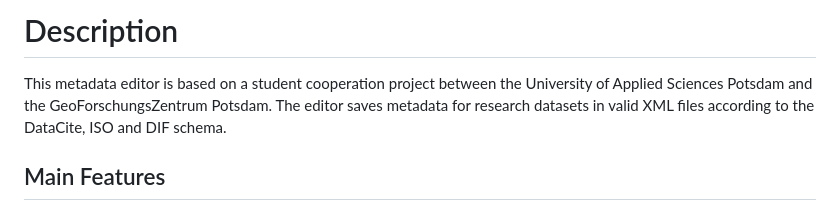
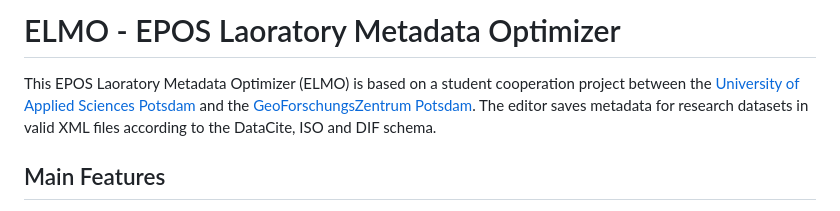
Before and after one commit to McNamara84/gfz-metadata-editor-msl-v2, a Markdown page: README.md, the part around the change. GitHub-like rendering.

Commit message:
ReadMe aktualisiert
1. Überschrift angepasst an Projektnamen, Einleitungssatz aktualisiert

```diff
--- a/README.md
+++ b/README.md
@@ -1,6 +1,6 @@
-# Description
+# ELMO - EPOS Laoratory Metadata Optimizer
 
-This metadata editor is based on a student cooperation project between the University of Applied Sciences Potsdam and the GeoForschungsZentrum Potsdam. The editor saves metadata for research datasets in valid XML files according to the DataCite, ISO and DIF schema.
+This EPOS Laoratory Metadata Optimizer (ELMO) is based on a student cooperation project between the [University of Applied Sciences Potsdam](https://fh-potsdam.de) and the [GeoForschungsZentrum Potsdam](https://gfz.de). The editor saves metadata for research datasets in valid XML files according to the DataCite, ISO and DIF schema.
 
 ## Main Features
 - Simple mapping of entered data using XSLT.
```
